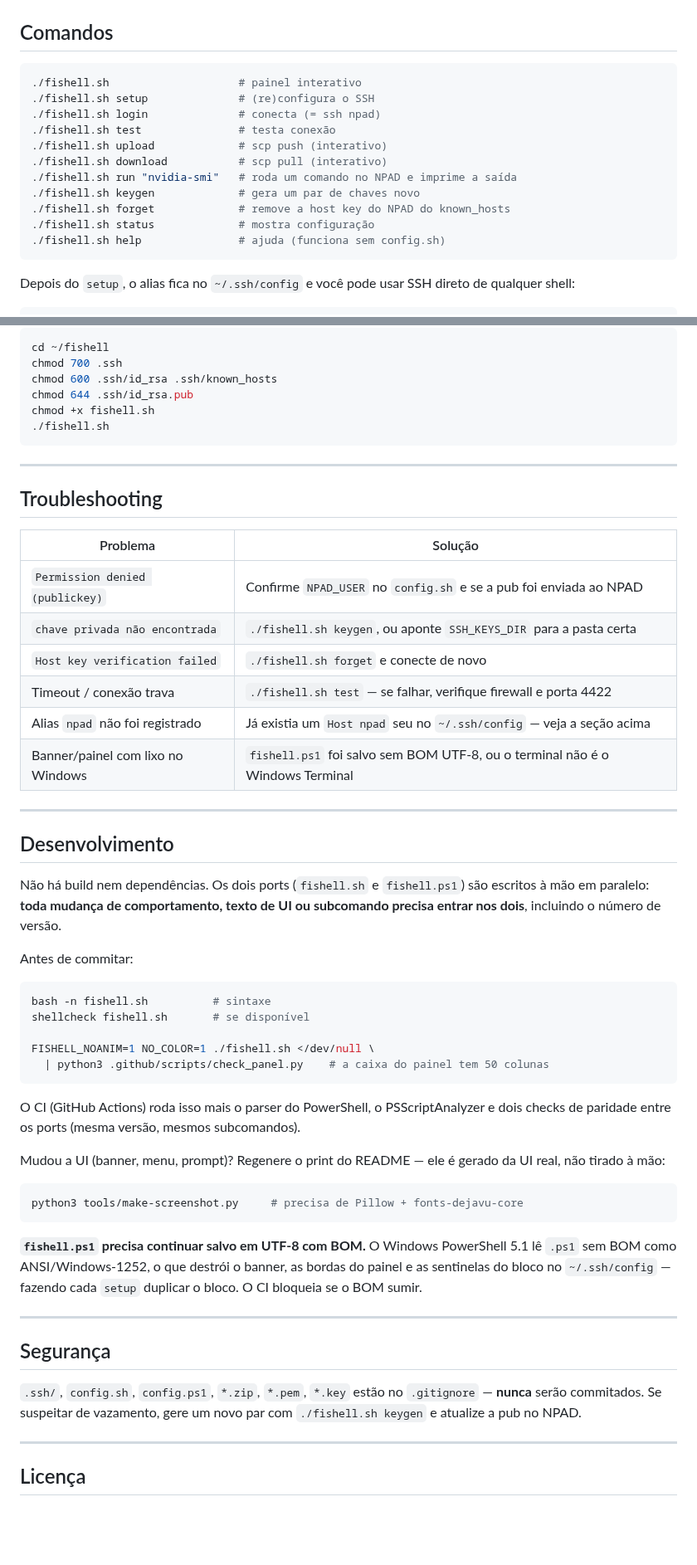
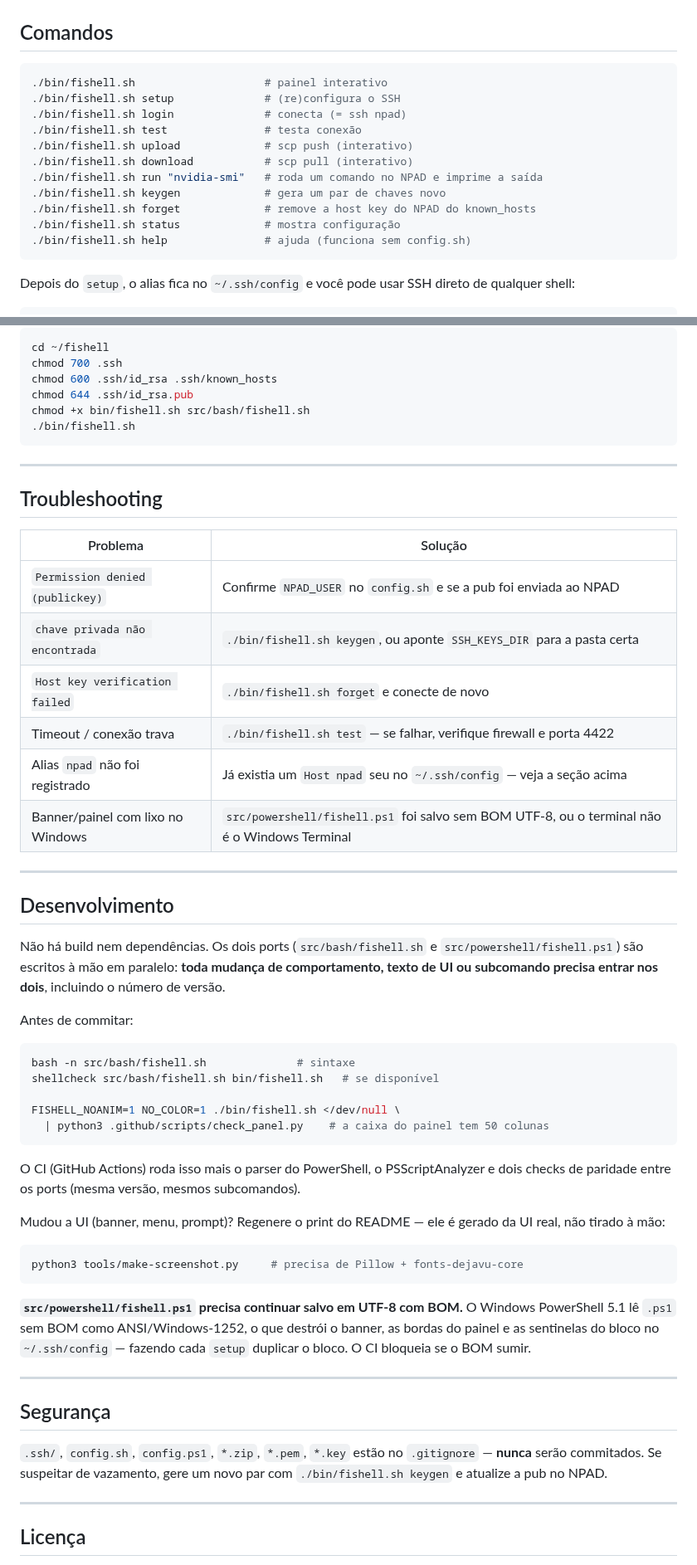
Before and after one commit to heltonmaia/fishell, a Markdown page: README.md, 2 parts joined by grey strips. Shown at 83% size. Drawn GitHub-style; blank space fills up the shorter version.

````diff
--- a/README.md
+++ b/README.md
@@ -88,17 +107,17 @@ ENTER):
 ## Comandos
 
 ```bash
-./fishell.sh                    # painel interativo
-./fishell.sh setup              # (re)configura o SSH
-./fishell.sh login              # conecta (= ssh npad)
-./fishell.sh test               # testa conexão
-./fishell.sh upload             # scp push (interativo)
-./fishell.sh download           # scp pull (interativo)
-./fishell.sh run "nvidia-smi"   # roda um comando no NPAD e imprime a saída
-./fishell.sh keygen             # gera um par de chaves novo
-./fishell.sh forget             # remove a host key do NPAD do known_hosts
-./fishell.sh status             # mostra configuração
-./fishell.sh help               # ajuda (funciona sem config.sh)
+./bin/fishell.sh                    # painel interativo
+./bin/fishell.sh setup              # (re)configura o SSH
+./bin/fishell.sh login              # conecta (= ssh npad)
+./bin/fishell.sh test               # testa conexão
+./bin/fishell.sh upload             # scp push (interativo)
+./bin/fishell.sh download           # scp pull (interativo)
+./bin/fishell.sh run "nvidia-smi"   # roda um comando no NPAD e imprime a saída
+./bin/fishell.sh keygen             # gera um par de chaves novo
+./bin/fishell.sh forget             # remove a host key do NPAD do known_hosts
+./bin/fishell.sh status             # mostra configuração
+./bin/fishell.sh help               # ajuda (funciona sem config.sh)
 ```
 
 Depois do `setup`, o alias fica no `~/.ssh/config` e você pode usar SSH direto
@@ -207,8 +226,8 @@ cd ~/fishell
 chmod 700 .ssh
 chmod 600 .ssh/id_rsa .ssh/known_hosts
 chmod 644 .ssh/id_rsa.pub
-chmod +x fishell.sh
-./fishell.sh
+chmod +x bin/fishell.sh src/bash/fishell.sh
+./bin/fishell.sh
 ```
 
 ---
@@ -218,27 +237,27 @@ chmod +x fishell.sh
 | Problema                          | Solução                                                             |
 | --------------------------------- | ------------------------------------------------------------------- |
 | `Permission denied (publickey)`   | Confirme `NPAD_USER` no `config.sh` e se a pub foi enviada ao NPAD  |
-| `chave privada não encontrada`    | `./fishell.sh keygen`, ou aponte `SSH_KEYS_DIR` para a pasta certa  |
-| `Host key verification failed`    | `./fishell.sh forget` e conecte de novo                             |
-| Timeout / conexão trava           | `./fishell.sh test` — se falhar, verifique firewall e porta 4422    |
+| `chave privada não encontrada`    | `./bin/fishell.sh keygen`, ou aponte `SSH_KEYS_DIR` para a pasta certa  |
+| `Host key verification failed`    | `./bin/fishell.sh forget` e conecte de novo                             |
+| Timeout / conexão trava           | `./bin/fishell.sh test` — se falhar, verifique firewall e porta 4422    |
 | Alias `npad` não foi registrado   | Já existia um `Host npad` seu no `~/.ssh/config` — veja a seção acima |
-| Banner/painel com lixo no Windows | `fishell.ps1` foi salvo sem BOM UTF-8, ou o terminal não é o Windows Terminal |
+| Banner/painel com lixo no Windows | `src/powershell/fishell.ps1` foi salvo sem BOM UTF-8, ou o terminal não é o Windows Terminal |
 
 ---
 
 ## Desenvolvimento
 
-Não há build nem dependências. Os dois ports (`fishell.sh` e `fishell.ps1`)
+Não há build nem dependências. Os dois ports (`src/bash/fishell.sh` e `src/powershell/fishell.ps1`)
 são escritos à mão em paralelo: **toda mudança de comportamento, texto de UI ou
 subcomando precisa entrar nos dois**, incluindo o número de versão.
 
 Antes de commitar:
 
 ```bash
-bash -n fishell.sh          # sintaxe
-shellcheck fishell.sh       # se disponível
+bash -n src/bash/fishell.sh              # sintaxe
+shellcheck src/bash/fishell.sh bin/fishell.sh   # se disponível
 
-FISHELL_NOANIM=1 NO_COLOR=1 ./fishell.sh </dev/null \
+FISHELL_NOANIM=1 NO_COLOR=1 ./bin/fishell.sh </dev/null \
   | python3 .github/scripts/check_panel.py    # a caixa do painel tem 50 colunas
 ```
 
@@ -252,7 +271,7 @@ UI real, não tirado à mão:
 python3 tools/make-screenshot.py     # precisa de Pillow + fonts-dejavu-core
 ```
 
-**`fishell.ps1` precisa continuar salvo em UTF-8 com BOM.** O Windows
+**`src/powershell/fishell.ps1` precisa continuar salvo em UTF-8 com BOM.** O Windows
 PowerShell 5.1 lê `.ps1` sem BOM como ANSI/Windows-1252, o que destrói o banner,
 as bordas do painel e as sentinelas do bloco no `~/.ssh/config` — fazendo cada
 `setup` duplicar o bloco. O CI bloqueia se o BOM sumir.
@@ -263,7 +282,7 @@ as bordas do painel e as sentinelas do bloco no `~/.ssh/config` — fazendo cada
 
 `.ssh/`, `config.sh`, `config.ps1`, `*.zip`, `*.pem`, `*.key` estão no
 `.gitignore` — **nunca** serão commitados. Se suspeitar de vazamento, gere um
-novo par com `./fishell.sh keygen` e atualize a pub no NPAD.
+novo par com `./bin/fishell.sh keygen` e atualize a pub no NPAD.
 
 ---
 
````
Also changed, not shown: other parts of README.md (+33 -14 lines), docs/screenshot.png (added), screenshot.png (deleted), 15 other files.
